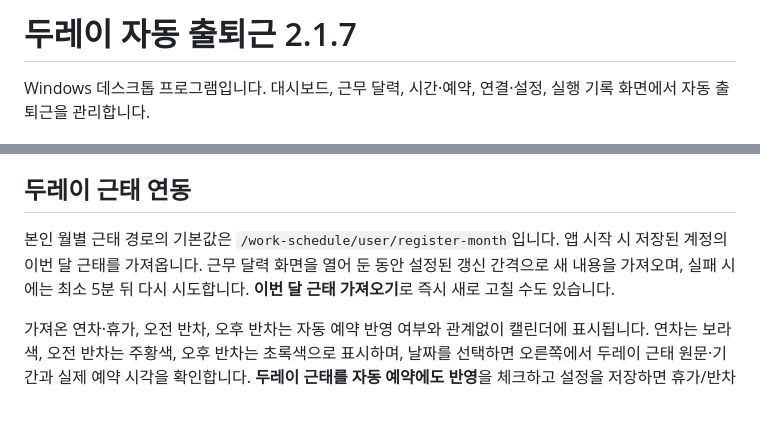
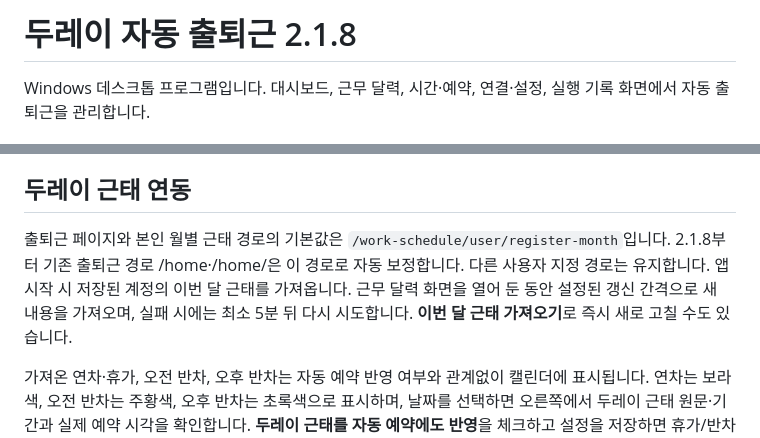
Before and after one commit to kimasill/dooray-auto-checkin, a Markdown page: Duray/README.md, 2 parts joined by grey strips. Drawn GitHub-style; blank space fills up the shorter version.

```diff
--- a/Duray/README.md
+++ b/Duray/README.md
@@ -1,4 +1,4 @@
-# 두레이 자동 출퇴근 2.1.7
+# 두레이 자동 출퇴근 2.1.8
 
 Windows 데스크톱 프로그램입니다. 대시보드, 근무 달력, 시간·예약, 연결·설정, 실행 기록 화면에서 자동 출퇴근을 관리합니다.
 
@@ -35,7 +35,7 @@ Windows 데스크톱 프로그램입니다. 대시보드, 근무 달력, 시간
 
 ## 두레이 근태 연동
 
-본인 월별 근태 경로의 기본값은 `/work-schedule/user/register-month`입니다. 앱 시작 시 저장된 계정의 이번 달 근태를 가져옵니다. 근무 달력 화면을 열어 둔 동안 설정된 갱신 간격으로 새 내용을 가져오며, 실패 시에는 최소 5분 뒤 다시 시도합니다. **이번 달 근태 가져오기**로 즉시 새로 고칠 수도 있습니다.
+출퇴근 페이지와 본인 월별 근태 경로의 기본값은 `/work-schedule/user/register-month`입니다. 2.1.8부터 기존 출퇴근 경로 /home·/home/은 이 경로로 자동 보정합니다. 다른 사용자 지정 경로는 유지합니다. 앱 시작 시 저장된 계정의 이번 달 근태를 가져옵니다. 근무 달력 화면을 열어 둔 동안 설정된 갱신 간격으로 새 내용을 가져오며, 실패 시에는 최소 5분 뒤 다시 시도합니다. **이번 달 근태 가져오기**로 즉시 새로 고칠 수도 있습니다.
 
 가져온 연차·휴가, 오전 반차, 오후 반차는 자동 예약 반영 여부와 관계없이 캘린더에 표시됩니다. 연차는 보라색, 오전 반차는 주황색, 오후 반차는 초록색으로 표시하며, 날짜를 선택하면 오른쪽에서 두레이 근태 원문·기간과 실제 예약 시각을 확인합니다. **두레이 근태를 자동 예약에도 반영**을 체크하고 설정을 저장하면 휴가/반차가 자동 출퇴근 규칙에 적용됩니다. 기존 설정은 업데이트 시 바꾸지 않습니다.
 
```
Also changed, not shown: CHANGELOG.md (+8 -0 lines), README.md (+6 -6 lines), docs/images/connection.png, 13 other files.
